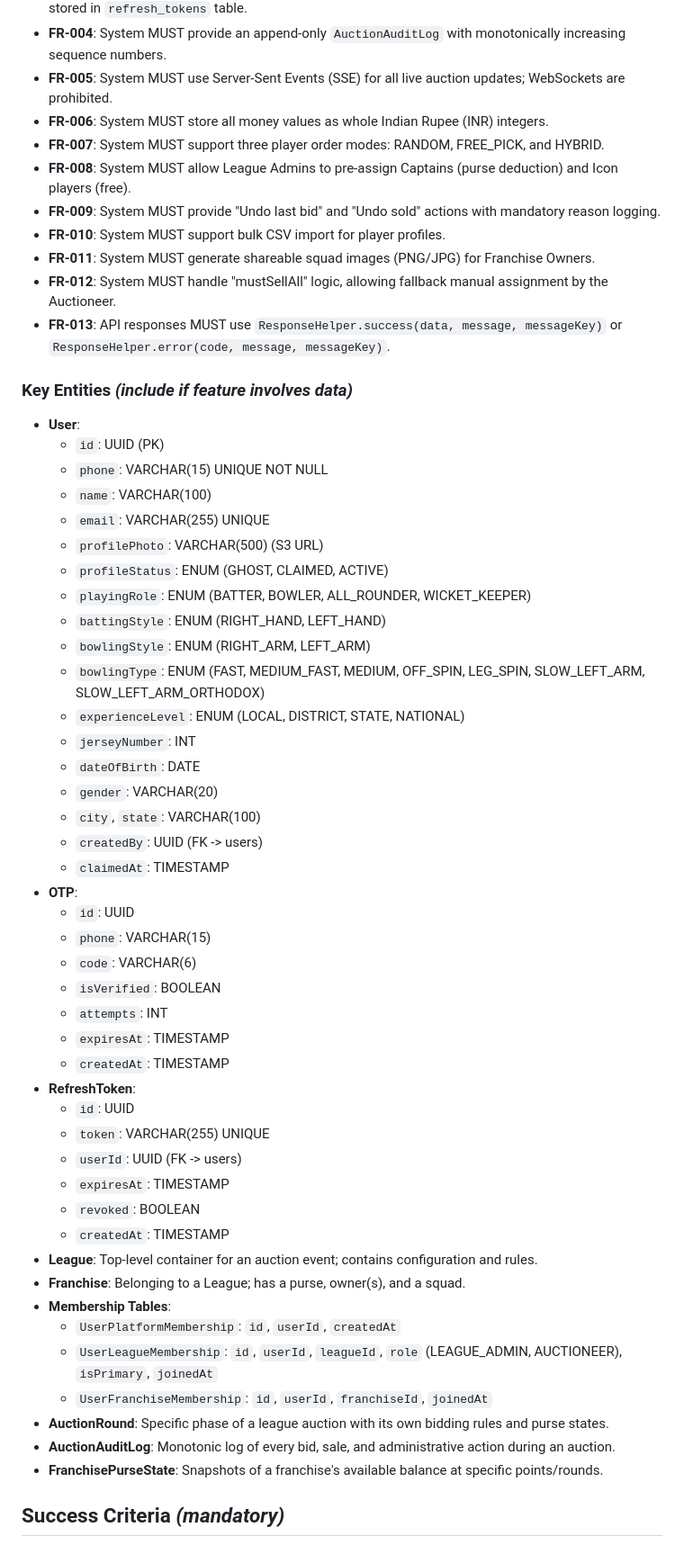
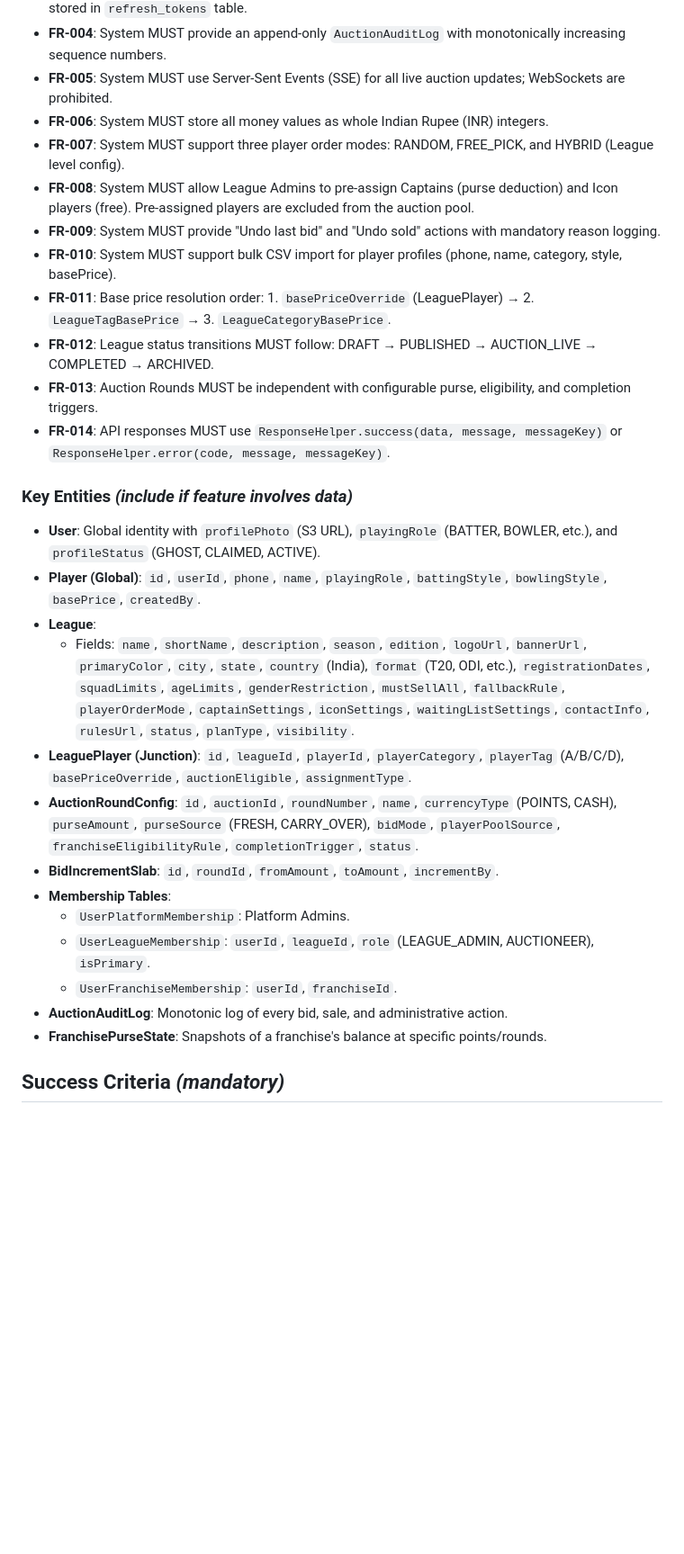
Before and after one commit to rulfox/crichere-backend, a Markdown page: specs/001-crichere-auction-platform/spec.md, the part around one of its changes. Shown at 90% size. GitHub-like rendering; blank space fills up the shorter version.

Commit message:
docs: integrate league and player technical details (001)

```diff
--- a/specs/001-crichere-auction-platform/spec.md
+++ b/specs/001-crichere-auction-platform/spec.md
@@ -89,58 +93,30 @@ As a League Admin, I want to invite Franchise Owners via SMS links so that they
 - **FR-004**: System MUST provide an append-only `AuctionAuditLog` with monotonically increasing sequence numbers.
 - **FR-005**: System MUST use Server-Sent Events (SSE) for all live auction updates; WebSockets are prohibited.
 - **FR-006**: System MUST store all money values as whole Indian Rupee (INR) integers.
-- **FR-007**: System MUST support three player order modes: RANDOM, FREE_PICK, and HYBRID.
-- **FR-008**: System MUST allow League Admins to pre-assign Captains (purse deduction) and Icon players (free).
+- **FR-007**: System MUST support three player order modes: RANDOM, FREE_PICK, and HYBRID (League level config).
+- **FR-008**: System MUST allow League Admins to pre-assign Captains (purse deduction) and Icon players (free). Pre-assigned players are excluded from the auction pool.
 - **FR-009**: System MUST provide "Undo last bid" and "Undo sold" actions with mandatory reason logging.
-- **FR-010**: System MUST support bulk CSV import for player profiles.
-- **FR-011**: System MUST generate shareable squad images (PNG/JPG) for Franchise Owners.
-- **FR-012**: System MUST handle "mustSellAll" logic, allowing fallback manual assignment by the Auctioneer.
-- **FR-013**: API responses MUST use `ResponseHelper.success(data, message, messageKey)` or `ResponseHelper.error(code, message, messageKey)`.
+- **FR-010**: System MUST support bulk CSV import for player profiles (phone, name, category, style, basePrice).
+- **FR-011**: Base price resolution order: 1. `basePriceOverride` (LeaguePlayer) → 2. `LeagueTagBasePrice` → 3. `LeagueCategoryBasePrice`.
+- **FR-012**: League status transitions MUST follow: DRAFT → PUBLISHED → AUCTION_LIVE → COMPLETED → ARCHIVED.
+- **FR-013**: Auction Rounds MUST be independent with configurable purse, eligibility, and completion triggers.
+- **FR-014**: API responses MUST use `ResponseHelper.success(data, message, messageKey)` or `ResponseHelper.error(code, message, messageKey)`.
 
 ### Key Entities *(include if feature involves data)*
 
-- **User**:
-  - `id`: UUID (PK)
-  - `phone`: VARCHAR(15) UNIQUE NOT NULL
-  - `name`: VARCHAR(100)
-  - `email`: VARCHAR(255) UNIQUE
-  - `profilePhoto`: VARCHAR(500) (S3 URL)
-  - `profileStatus`: ENUM (GHOST, CLAIMED, ACTIVE)
-  - `playingRole`: ENUM (BATTER, BOWLER, ALL_ROUNDER, WICKET_KEEPER)
-  - `battingStyle`: ENUM (RIGHT_HAND, LEFT_HAND)
-  - `bowlingStyle`: ENUM (RIGHT_ARM, LEFT_ARM)
-  - `bowlingType`: ENUM (FAST, MEDIUM_FAST, MEDIUM, OFF_SPIN, LEG_SPIN, SLOW_LEFT_ARM, SLOW_LEFT_ARM_ORTHODOX)
-  - `experienceLevel`: ENUM (LOCAL, DISTRICT, STATE, NATIONAL)
-  - `jerseyNumber`: INT
-  - `dateOfBirth`: DATE
-  - `gender`: VARCHAR(20)
-  - `city`, `state`: VARCHAR(100)
-  - `createdBy`: UUID (FK -> users)
-  - `claimedAt`: TIMESTAMP
-- **OTP**:
-  - `id`: UUID
-  - `phone`: VARCHAR(15)
-  - `code`: VARCHAR(6)
-  - `isVerified`: BOOLEAN
-  - `attempts`: INT
-  - `expiresAt`: TIMESTAMP
-  - `createdAt`: TIMESTAMP
-- **RefreshToken**:
-  - `id`: UUID
-  - `token`: VARCHAR(255) UNIQUE
-  - `userId`: UUID (FK -> users)
-  - `expiresAt`: TIMESTAMP
-  - `revoked`: BOOLEAN
-  - `createdAt`: TIMESTAMP
-- **League**: Top-level container for an auction event; contains configuration and rules.
-- **Franchise**: Belonging to a League; has a purse, owner(s), and a squad.
+- **User**: Global identity with `profilePhoto` (S3 URL), `playingRole` (BATTER, BOWLER, etc.), and `profileStatus` (GHOST, CLAIMED, ACTIVE).
+- **Player (Global)**: `id`, `userId`, `phone`, `name`, `playingRole`, `battingStyle`, `bowlingStyle`, `basePrice`, `createdBy`.
+- **League**:
+  - Fields: `name`, `shortName`, `description`, `season`, `edition`, `logoUrl`, `bannerUrl`, `primaryColor`, `city`, `state`, `country` (India), `format` (T20, ODI, etc.), `registrationDates`, `squadLimits`, `ageLimits`, `genderRestriction`, `mustSellAll`, `fallbackRule`, `playerOrderMode`, `captainSettings`, `iconSettings`, `waitingListSettings`, `contactInfo`, `rulesUrl`, `status`, `planType`, `visibility`.
+- **LeaguePlayer (Junction)**: `id`, `leagueId`, `playerId`, `playerCategory`, `playerTag` (A/B/C/D), `basePriceOverride`, `auctionEligible`, `assignmentType`.
+- **AuctionRoundConfig**: `id`, `auctionId`, `roundNumber`, `name`, `currencyType` (POINTS, CASH), `purseAmount`, `purseSource` (FRESH, CARRY_OVER), `bidMode`, `playerPoolSource`, `franchiseEligibilityRule`, `completionTrigger`, `status`.
+- **BidIncrementSlab**: `id`, `roundId`, `fromAmount`, `toAmount`, `incrementBy`.
 - **Membership Tables**:
-  - `UserPlatformMembership`: `id`, `userId`, `createdAt`
-  - `UserLeagueMembership`: `id`, `userId`, `leagueId`, `role` (LEAGUE_ADMIN, AUCTIONEER), `isPrimary`, `joinedAt`
-  - `UserFranchiseMembership`: `id`, `userId`, `franchiseId`, `joinedAt`
-- **AuctionRound**: Specific phase of a league auction with its own bidding rules and purse states.
-- **AuctionAuditLog**: Monotonic log of every bid, sale, and administrative action during an auction.
-- **FranchisePurseState**: Snapshots of a franchise's available balance at specific points/rounds.
+  - `UserPlatformMembership`: Platform Admins.
+  - `UserLeagueMembership`: `userId`, `leagueId`, `role` (LEAGUE_ADMIN, AUCTIONEER), `isPrimary`.
+  - `UserFranchiseMembership`: `userId`, `franchiseId`.
+- **AuctionAuditLog**: Monotonic log of every bid, sale, and administrative action.
+- **FranchisePurseState**: Snapshots of a franchise's balance at specific points/rounds.
 
 ## Success Criteria *(mandatory)*
 
```
Also changed, not shown: other parts of specs/001-crichere-auction-platform/spec.md (+5 -1 lines).
